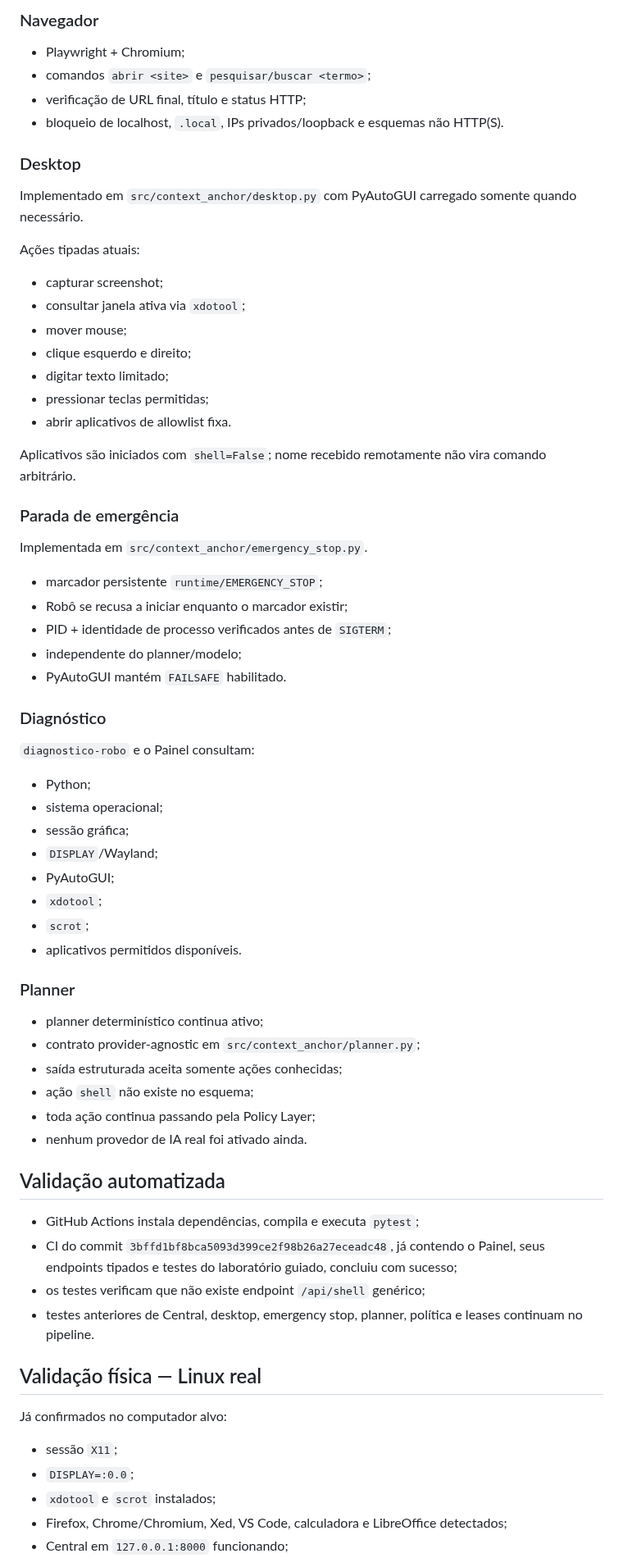
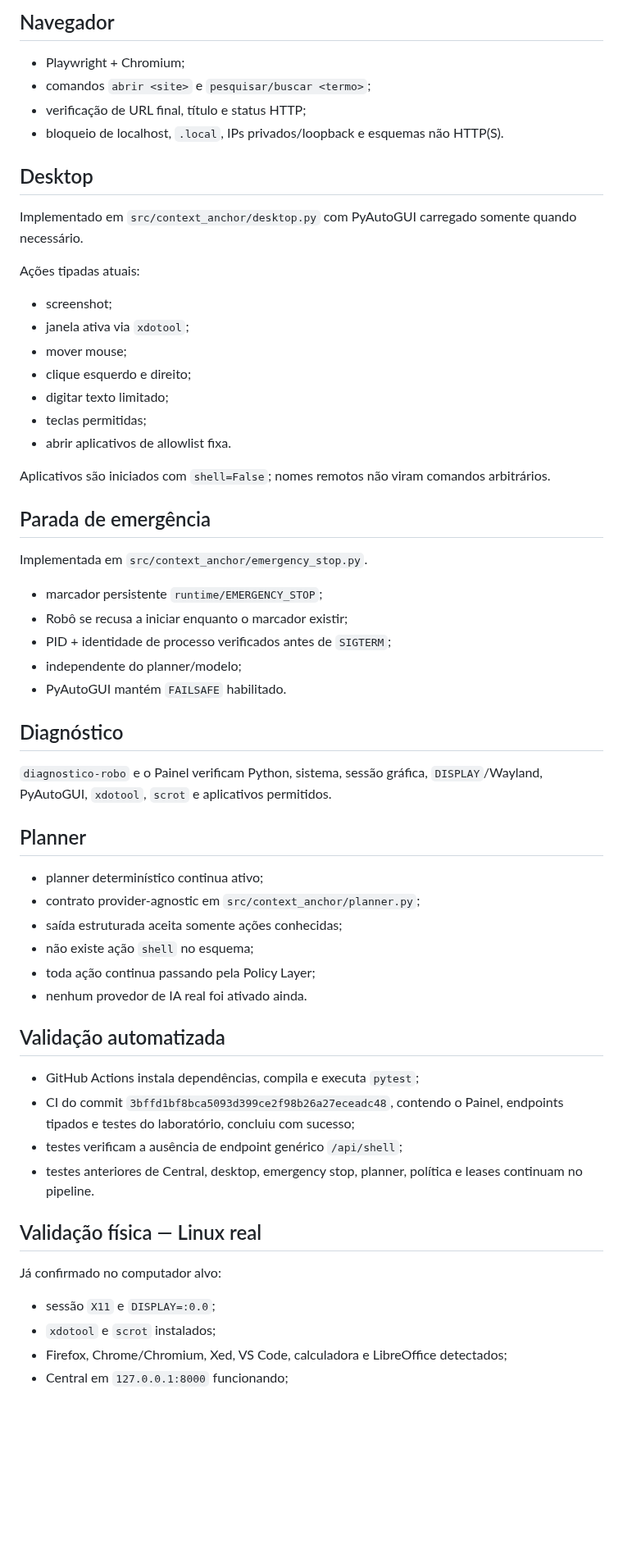
Before and after one commit to leon337/project-memory, a Markdown page: docs/STATUS.md, the part around one of its changes. Shown at 82% size. GitHub-like rendering; blank space fills up the shorter version.

```diff
--- a/docs/STATUS.md
+++ b/docs/STATUS.md
@@ -82,28 +74,28 @@ Os aliases técnicos antigos continuam disponíveis por compatibilidade.
 
-### Navegador
+## Navegador
 
 - Playwright + Chromium;
 - comandos `abrir <site>` e `pesquisar/buscar <termo>`;
 - verificação de URL final, título e status HTTP;
 - bloqueio de localhost, `.local`, IPs privados/loopback e esquemas não HTTP(S).
 
-### Desktop
+## Desktop
 
 Implementado em `src/context_anchor/desktop.py` com PyAutoGUI carregado somente quando necessário.
 
 Ações tipadas atuais:
 
-- capturar screenshot;
-- consultar janela ativa via `xdotool`;
+- screenshot;
+- janela ativa via `xdotool`;
 - mover mouse;
 - clique esquerdo e direito;
 - digitar texto limitado;
-- pressionar teclas permitidas;
+- teclas permitidas;
 - abrir aplicativos de allowlist fixa.
 
-Aplicativos são iniciados com `shell=False`; nome recebido remotamente não vira comando arbitrário.
+Aplicativos são iniciados com `shell=False`; nomes remotos não viram comandos arbitrários.
 
-### Parada de emergência
+## Parada de emergência
 
 Implementada em `src/context_anchor/emergency_stop.py`.
 
@@ -113,41 +105,31 @@ Implementada em `src/context_anchor/emergency_stop.py`.
 - independente do planner/modelo;
 - PyAutoGUI mantém `FAILSAFE` habilitado.
 
-### Diagnóstico
+## Diagnóstico
 
-`diagnostico-robo` e o Painel consultam:
+`diagnostico-robo` e o Painel verificam Python, sistema, sessão gráfica, `DISPLAY`/Wayland, PyAutoGUI, `xdotool`, `scrot` e aplicativos permitidos.
 
-- Python;
-- sistema operacional;
-- sessão gráfica;
-- `DISPLAY`/Wayland;
-- PyAutoGUI;
-- `xdotool`;
-- `scrot`;
-- aplicativos permitidos disponíveis.
-
-### Planner
+## Planner
 
 - planner determinístico continua ativo;
 - contrato provider-agnostic em `src/context_anchor/planner.py`;
 - saída estruturada aceita somente ações conhecidas;
-- ação `shell` não existe no esquema;
+- não existe ação `shell` no esquema;
 - toda ação continua passando pela Policy Layer;
 - nenhum provedor de IA real foi ativado ainda.
 
 ## Validação automatizada
 
 - GitHub Actions instala dependências, compila e executa `pytest`;
-- CI do commit `3bffd1bf8bca5093d399ce2f98b26a27eceadc48`, já contendo o Painel, seus endpoints tipados e testes do laboratório guiado, concluiu com sucesso;
-- os testes verificam que não existe endpoint `/api/shell` genérico;
+- CI do commit `3bffd1bf8bca5093d399ce2f98b26a27eceadc48`, contendo o Painel, endpoints tipados e testes do laboratório, concluiu com sucesso;
+- testes verificam a ausência de endpoint genérico `/api/shell`;
 - testes anteriores de Central, desktop, emergency stop, planner, política e leases continuam no pipeline.
 
 ## Validação física — Linux real
 
-Já confirmados no computador alvo:
+Já confirmado no computador alvo:
 
-- sessão `X11`;
-- `DISPLAY=:0.0`;
+- sessão `X11` e `DISPLAY=:0.0`;
 - `xdotool` e `scrot` instalados;
 - Firefox, Chrome/Chromium, Xed, VS Code, calculadora e LibreOffice detectados;
 - Central em `127.0.0.1:8000` funcionando;
```
Also changed, not shown: other parts of docs/STATUS.md (+50 -51 lines).
